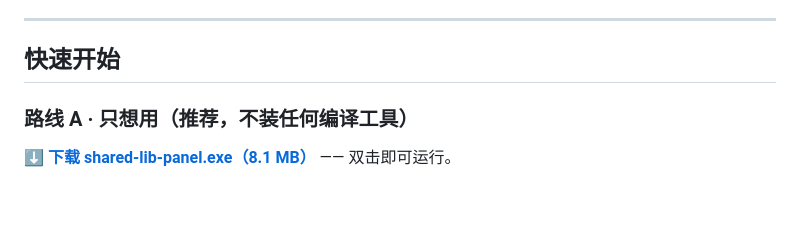
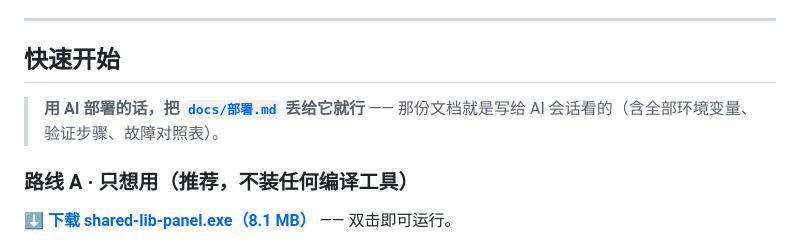
Before and after one commit to Paeonia-wh/shared-lib-panel, a Markdown page: README.md, the part around the change. GitHub-like rendering; blank space fills up the shorter version.

```diff
--- a/README.md
+++ b/README.md
@@ -131,6 +131,9 @@ sequenceDiagram
 
 ## 快速开始
 
+> **用 AI 部署的话，把 [`docs/部署.md`](docs/部署.md) 丢给它就行** ——
+> 那份文档就是写给 AI 会话看的（含全部环境变量、验证步骤、故障对照表）。
+
 ### 路线 A · 只想用（**推荐**，不装任何编译工具）
 
 **[⬇ 下载 shared-lib-panel.exe（8.1 MB）](https://github.com/Paeonia-wh/shared-lib-panel/releases/download/v0.10/shared-lib-panel.exe)**
```
Also changed, not shown: docs/部署.md (added, +201 -0 lines).
